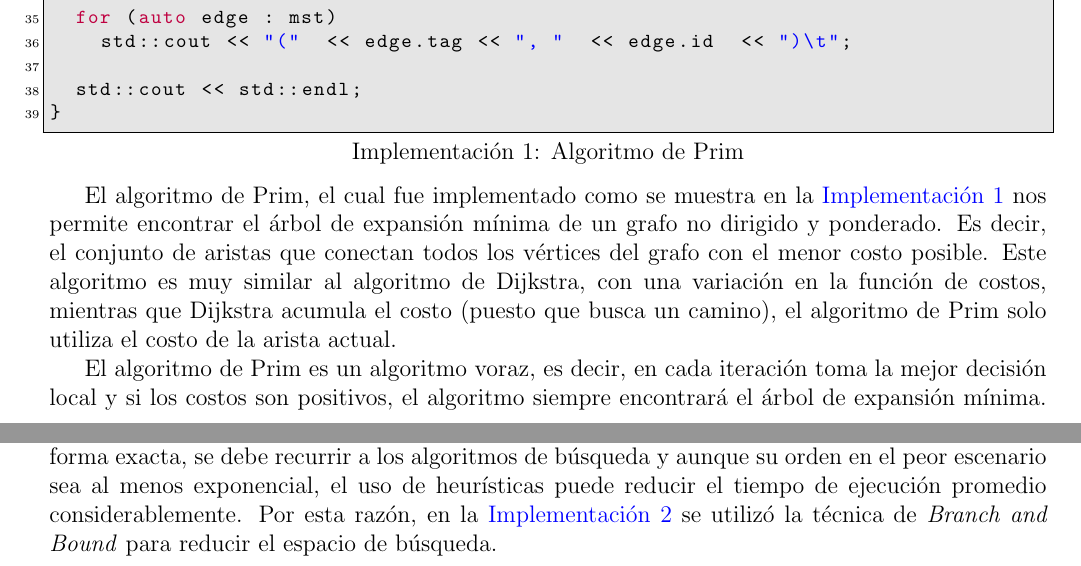
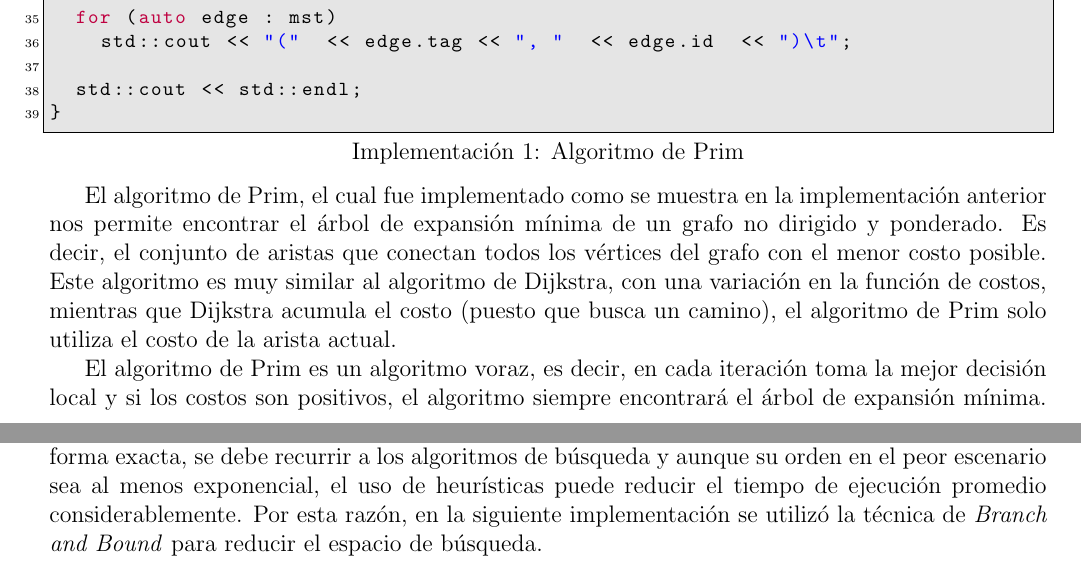
Before and after one commit to JoaquinBadillo/TC2038-E2, a LaTeX document (docs/main.tex): two parts of pages 2 and 3 of 6, joined at a grey line, cut so that both start at the same text. The pictures show the PDF file docs/main.pdf that the author committed with the source.

Commit message:
Final tweaks

```diff
--- a/docs/main.tex
+++ b/docs/main.tex
@@ -148,7 +148,7 @@ void mst(const utils::AdjMatrix& adj_matrix) {
 }
   \end{lstlisting}
 
-  El algoritmo de Prim, el cual fue implementado como se muestra en la \autoref{lst:prim}
+  El algoritmo de Prim, el cual fue implementado como se muestra en la implementación anterior
   nos permite encontrar el árbol de expansión mínima de un grafo no dirigido y ponderado.
   Es decir, el conjunto de aristas que conectan todos los vértices del grafo con el menor
   costo posible. Este algoritmo es muy similar al algoritmo de Dijkstra, con una variación
@@ -181,7 +181,7 @@ void mst(const utils::AdjMatrix& adj_matrix) {
   es poco probable) y por lo tanto para grafos suficientemente grandes es virtualmente insoluble.
 
   Debido a este contexto, si es de vital importancia resolver el problema del agente viajero de forma exacta, se debe recurrir a los algoritmos de búsqueda y aunque su orden en el peor escenario
-  sea al menos exponencial, el uso de heurísticas puede reducir el tiempo de ejecución promedio considerablemente. Por esta razón, en la \autoref{lst:tsp} se utilizó la técnica de
+  sea al menos exponencial, el uso de heurísticas puede reducir el tiempo de ejecución promedio considerablemente. Por esta razón, en la siguiente implementación se utilizó la técnica de
   \textit{Branch and Bound} para reducir el espacio de búsqueda.
 
   % Implementación TSP
@@ -284,7 +284,7 @@ void tsp(utils::AdjMatrix adj_matrix, int start) {
   Por lo tanto, aunque branch and bound en promedio tendrá una ejecución muy rápdia, en el peor escenario
   su complejidad será
   \begin{equation}
-    \mathcal{O}\left(\lg(n!) + n^2\right) \cdot n!
+    \mathcal{O}\left(\left(\lg(n!) + n^2\right) \cdot n!\right) = \mathcal{O}\left(n^2n!\right)
   \end{equation}
 
   Por lo que se mencionó en clase, resulta interesante utilizar una máscara de bits y programación dinámica en una futura
```
Also changed, not shown: docs/main.pdf, docs/main.tex (4 more changed lines), 4 other files.
